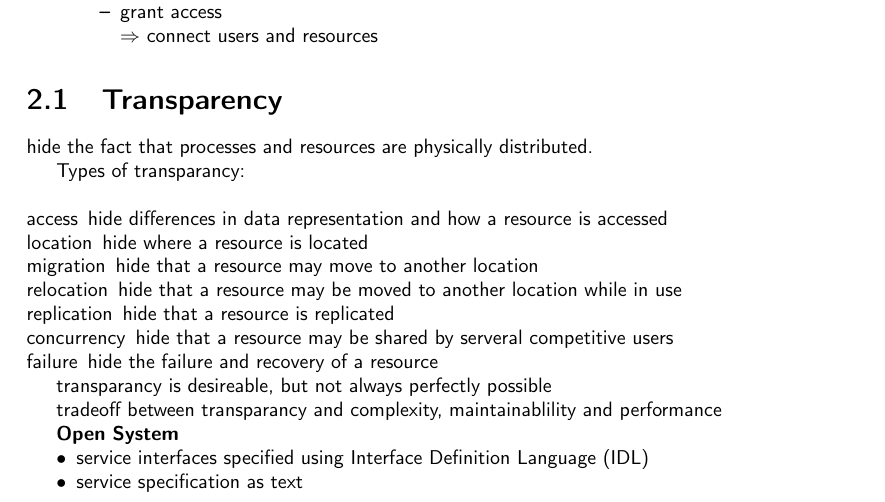
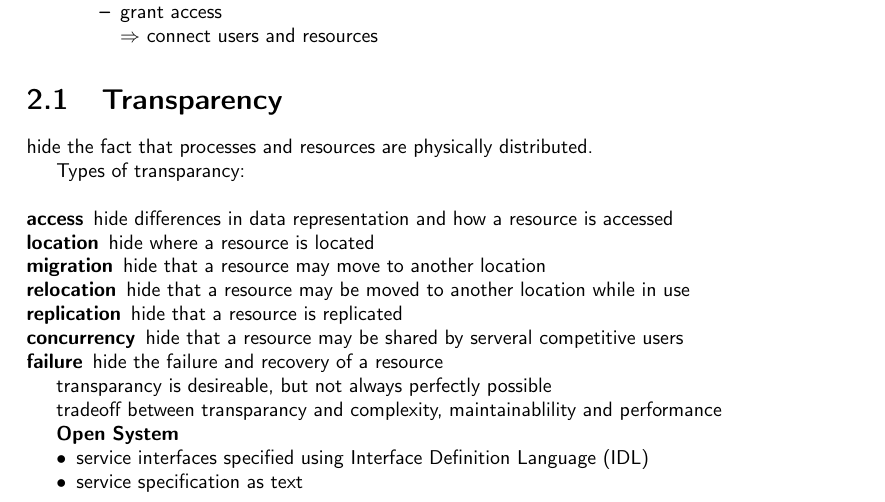
Before and after one commit to N8Fear/DistributedSystems, a LaTeX document (VS.tex): part of page 6 of 40, cut so that both start at the same text. Compiled offline with pdfLaTeX.

Commit message:
It worked for me...

```diff
--- a/VS.tex
+++ b/VS.tex
@@ -126,13 +126,13 @@ hide the fact that processes and resources are physically distributed.
 
 Types of transparancy:\\
 \begin{compactitem}
-\item[access] hide differences in data representation and how a resource is accessed
-\item[location] hide where a resource is located
-\item[migration] hide that a resource may move to another location
-\item[relocation] hide that a resource may be moved to another location while in use
-\item[replication] hide that a resource is replicated
-\item[concurrency] hide that a resource may be shared by serveral competitive users
-\item[failure] hide the failure and recovery of a resource
+\item[\textbf{access}] hide differences in data representation and how a resource is accessed
+\item[\textbf{location}] hide where a resource is located
+\item[\textbf{migration}] hide that a resource may move to another location
+\item[\textbf{relocation}] hide that a resource may be moved to another location while in use
+\item[\textbf{replication}] hide that a resource is replicated
+\item[\textbf{concurrency}] hide that a resource may be shared by serveral competitive users
+\item[\textbf{failure}] hide the failure and recovery of a resource
 \end{compactitem}
 
 transparancy is desireable, but not always perfectly possible
```
Also changed, not shown: VS.pdf.
